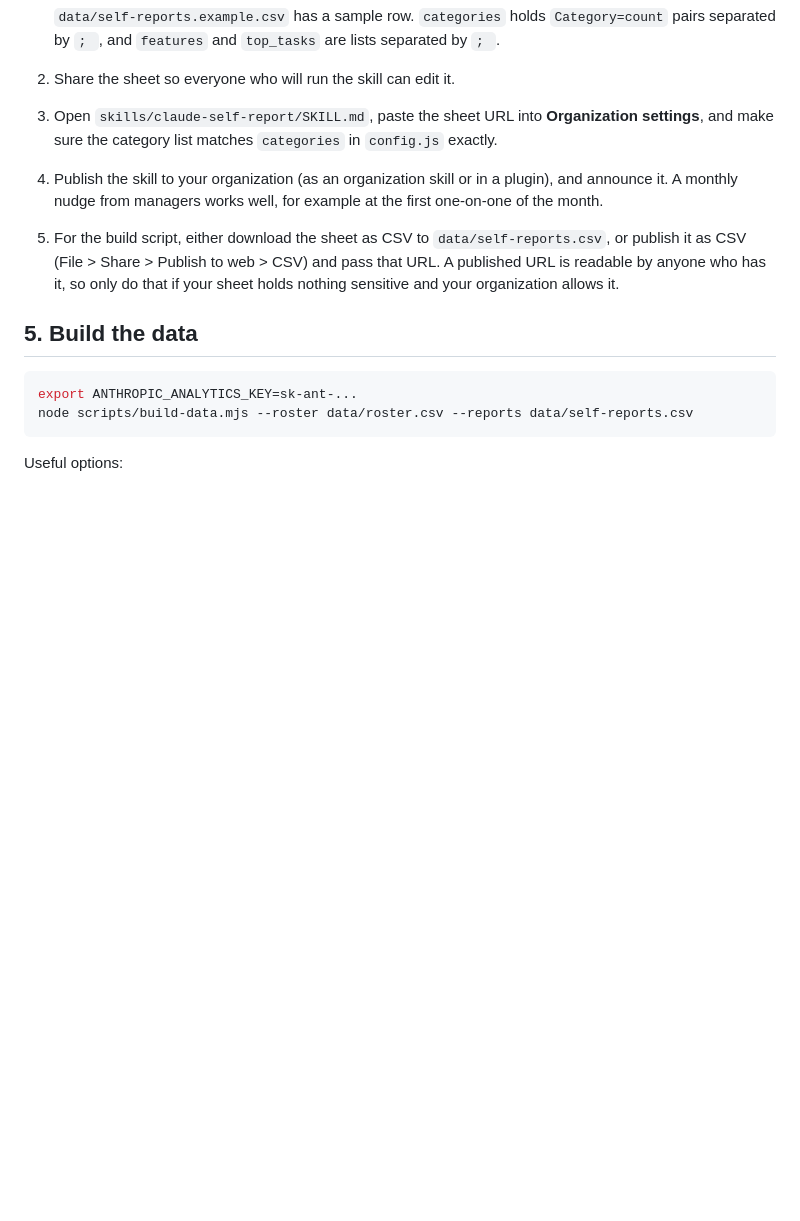
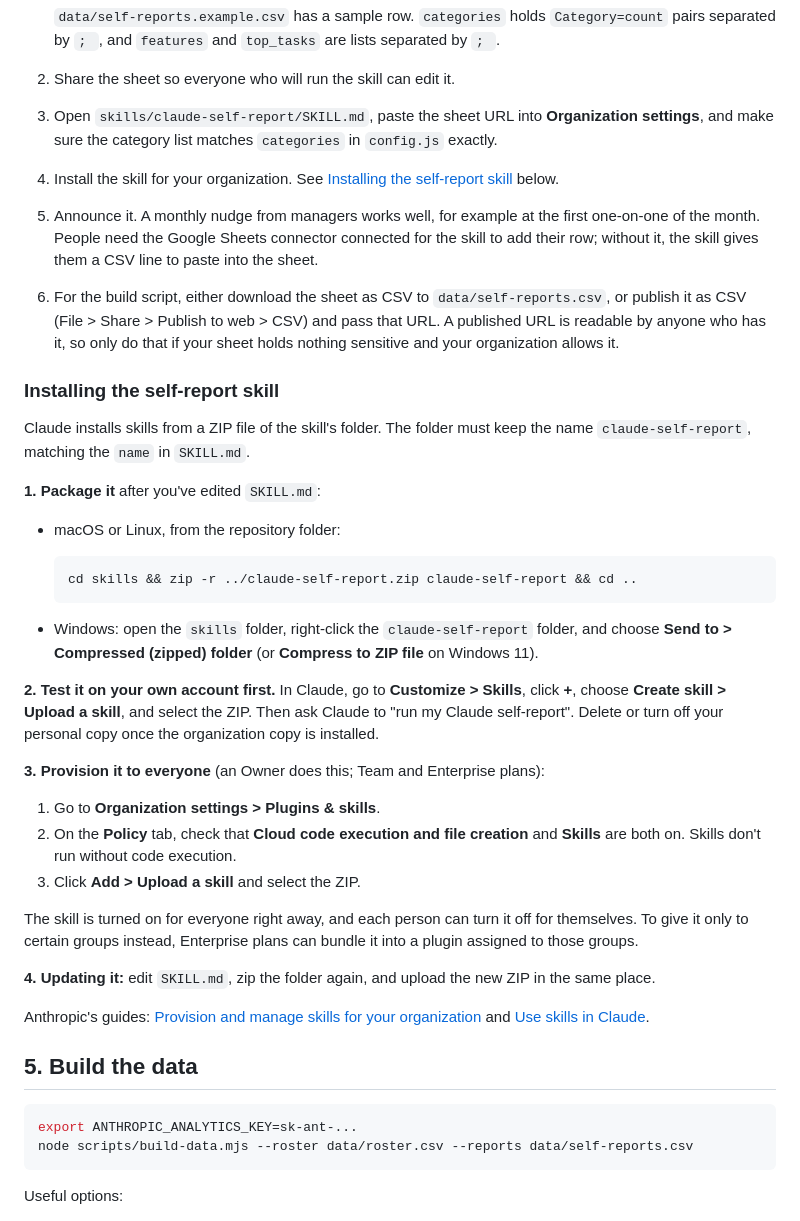
Before and after one commit to marcus-erickson/ClaudeOrganizationDashboard, a Markdown page: docs/SETUP.md, the part around the change. Rendered like a GitHub page; blank space fills up the shorter version.

Commit message:
Add step-by-step install instructions for the self-report skill
Covers zipping the skill folder on macOS, Linux and Windows, testing it on a
personal account, provisioning it to the whole organization, and updating it.

Co-Authored-By: Claude Opus 5.5 <noreply@anthropic.com>
Claude-Session: https://claude.ai/code/session_01WuTswpLNCtJdnuSYg4GY2U

````diff
--- a/docs/SETUP.md
+++ b/docs/SETUP.md
@@ -54,8 +54,37 @@ Use the skill name as it appears in the Analytics API (`skill_name`, or `skill_d
 
 2. Share the sheet so everyone who will run the skill can edit it.
 3. Open `skills/claude-self-report/SKILL.md`, paste the sheet URL into **Organization settings**, and make sure the category list matches `categories` in `config.js` exactly.
-4. Publish the skill to your organization (as an organization skill or in a plugin), and announce it. A monthly nudge from managers works well, for example at the first one-on-one of the month.
-5. For the build script, either download the sheet as CSV to `data/self-reports.csv`, or publish it as CSV (File > Share > Publish to web > CSV) and pass that URL. A published URL is readable by anyone who has it, so only do that if your sheet holds nothing sensitive and your organization allows it.
+4. Install the skill for your organization. See [Installing the self-report skill](#installing-the-self-report-skill) below.
+5. Announce it. A monthly nudge from managers works well, for example at the first one-on-one of the month. People need the Google Sheets connector connected for the skill to add their row; without it, the skill gives them a CSV line to paste into the sheet.
+6. For the build script, either download the sheet as CSV to `data/self-reports.csv`, or publish it as CSV (File > Share > Publish to web > CSV) and pass that URL. A published URL is readable by anyone who has it, so only do that if your sheet holds nothing sensitive and your organization allows it.
+
+### Installing the self-report skill
+
+Claude installs skills from a ZIP file of the skill's folder. The folder must keep the name `claude-self-report`, matching the `name` in `SKILL.md`.
+
+**1. Package it** after you've edited `SKILL.md`:
+
+- macOS or Linux, from the repository folder:
+
+  ```bash
+  cd skills && zip -r ../claude-self-report.zip claude-self-report && cd ..
+  ```
+
+- Windows: open the `skills` folder, right-click the `claude-self-report` folder, and choose **Send to > Compressed (zipped) folder** (or **Compress to ZIP file** on Windows 11).
+
+**2. Test it on your own account first.** In Claude, go to **Customize > Skills**, click **+**, choose **Create skill > Upload a skill**, and select the ZIP. Then ask Claude to "run my Claude self-report". Delete or turn off your personal copy once the organization copy is installed.
+
+**3. Provision it to everyone** (an Owner does this; Team and Enterprise plans):
+
+1. Go to **Organization settings > Plugins & skills**.
+2. On the **Policy** tab, check that **Cloud code execution and file creation** and **Skills** are both on. Skills don't run without code execution.
+3. Click **Add > Upload a skill** and select the ZIP.
+
+The skill is turned on for everyone right away, and each person can turn it off for themselves. To give it only to certain groups instead, Enterprise plans can bundle it into a plugin assigned to those groups.
+
+**4. Updating it:** edit `SKILL.md`, zip the folder again, and upload the new ZIP in the same place.
+
+Anthropic's guides: [Provision and manage skills for your organization](https://support.claude.com/en/articles/13119606-provision-and-manage-skills-for-your-organization) and [Use skills in Claude](https://support.claude.com/en/articles/12512180-use-skills-in-claude).
 
 ## 5. Build the data
 
````
Also changed, not shown: README.md (+1 -1 lines).
